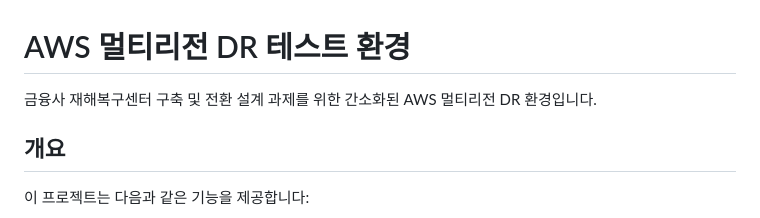
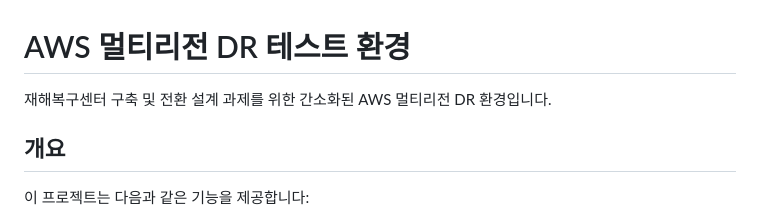
Before and after one commit to moonhyeonmin/aws-multi-region-dr-architecture, a Markdown page: README.md, the part around the change. Rendered like a GitHub page.

```diff
--- a/README.md
+++ b/README.md
@@ -1,6 +1,6 @@
 # AWS 멀티리전 DR 테스트 환경
 
-금융사 재해복구센터 구축 및 전환 설계 과제를 위한 간소화된 AWS 멀티리전 DR 환경입니다.
+재해복구센터 구축 및 전환 설계 과제를 위한 간소화된 AWS 멀티리전 DR 환경입니다.
 
 ## 개요
 
```
